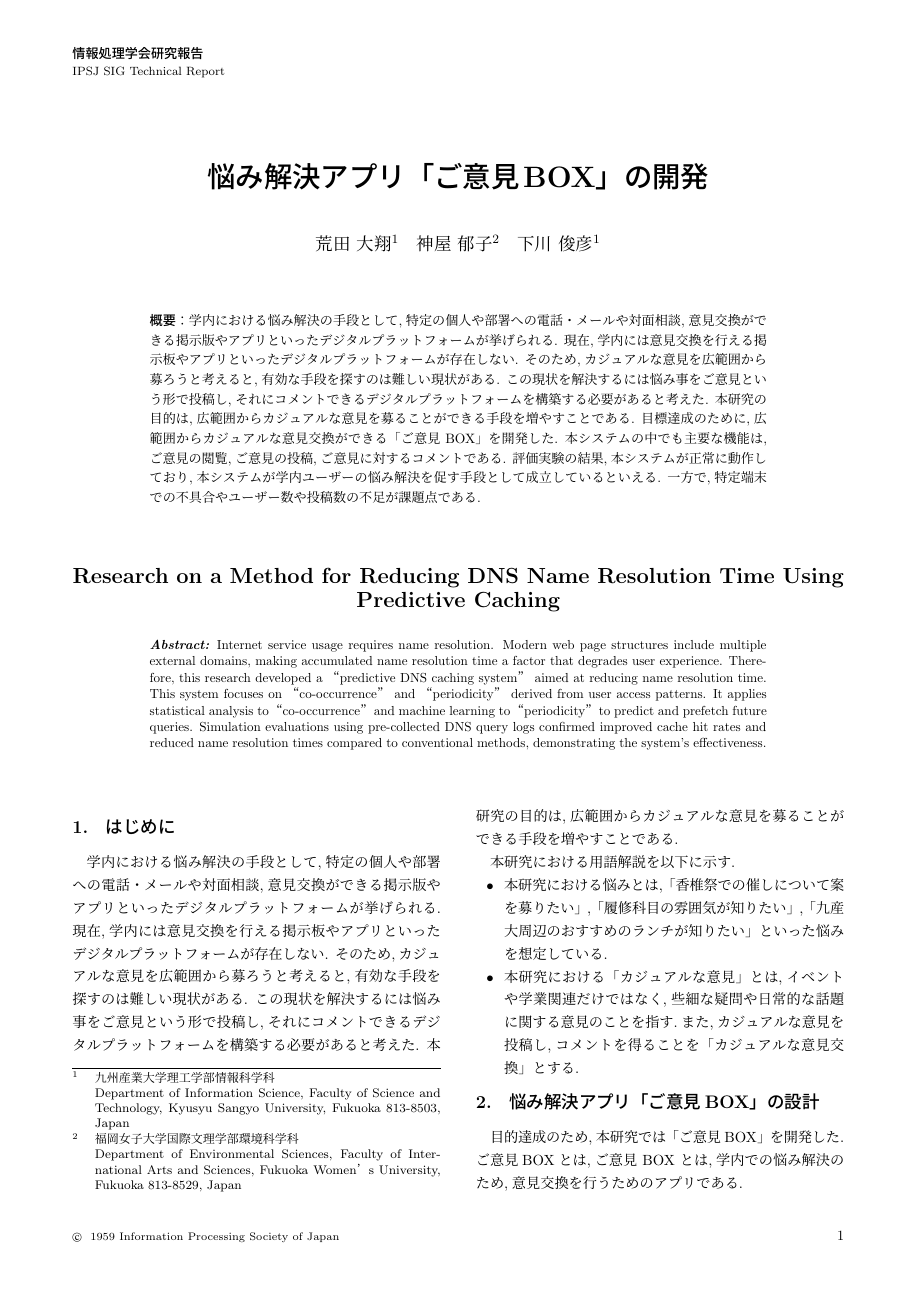
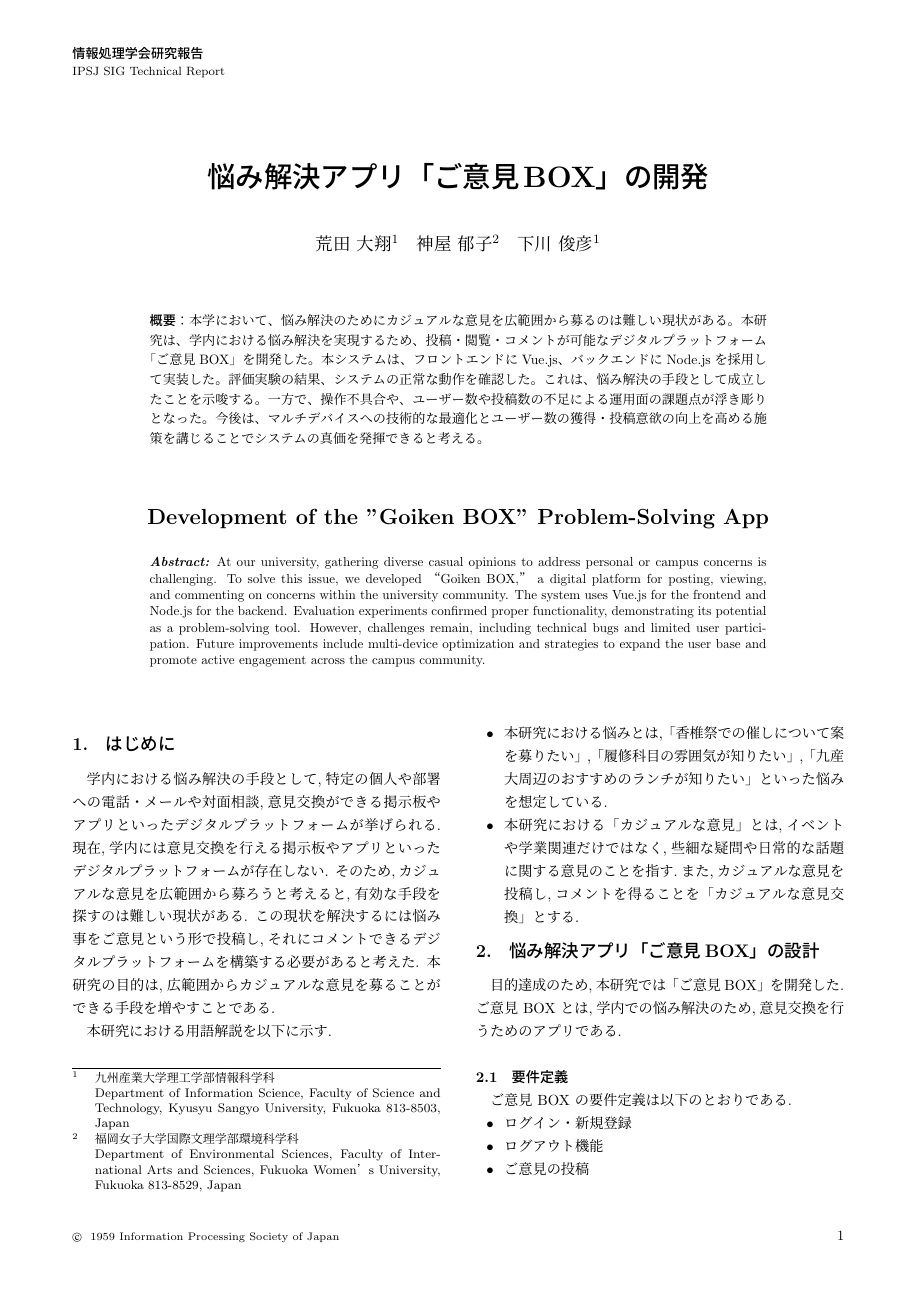
Before and after one commit to smkwlab/k22rs005-hinokuni2025, a LaTeX document (main.tex): page 1 of 8. Compiled offline with pLaTeX and dvipdfmx; a LaTeX package or settings file that is missing is left out.

Commit message:
2nd-draft
・指摘事項の修正
・冗長な表現の修正
・概要が３００文字におさまっていなかったので申し込みした時と同じ内容に差し替えた。
タイトル・概要の英文も入れました。

```diff
--- a/main.tex
+++ b/main.tex
@@ -32,7 +32,8 @@
 
 \title{悩み解決アプリ「ご意見BOX」の開発\\}
 
-\etitle{Research on a Method for Reducing DNS Name Resolution Time Using Predictive Caching \\ }
+\etitle{
+Development of the "Goiken BOX" Problem-Solving App\\ }
 
 \affiliate{KSU}{九州産業大学理工学部情報科学科\\
 Department of Information Science, Faculty of Science and
@@ -49,15 +50,13 @@ Fukuoka 813-8529, Japan}
 \author{下川 俊彦}{Shimokawa Toshihiko}{KSU}
 
 \begin{abstract}
-学内における悩み解決の手段として,特定の個人や部署への電話・メールや対面相談,意見交換ができる掲示版やアプリといったデジタルプラットフォームが挙げられる.
-現在,学内には意見交換を行える掲示板やアプリといったデジタルプラットフォームが存在しない.
-そのため,カジュアルな意見を広範囲から募ろうと考えると,有効な手段を探すのは難しい現状がある.
-この現状を解決するには悩み事をご意見という形で投稿し,それにコメントできるデジタルプラットフォームを構築する必要があると考えた.
-本研究の目的は,広範囲からカジュアルな意見を募ることができる手段を増やすことである.
-目標達成のために,広範囲からカジュアルな意見交換ができる「ご意見 BOX」を開発した.
-本システムの中でも主要な機能は,ご意見の閲覧,ご意見の投稿,ご意見に対するコメントである.
-評価実験の結果,本システムが正常に動作しており,本システムが学内ユーザーの悩み解決を促す手段として成立しているといえる.
-一方で,特定端末での不具合やユーザー数や投稿数の不足が課題点である.
+本学において、悩み解決のためにカジュアルな意見を広範囲から募るのは難しい現状がある。
+本研究は、学内における悩み解決を実現するため、投稿・閲覧・コメントが可能なデジタルプラットフォーム「ご意見BOX」を開発した。
+本システムは、フロントエンドにVue.js、バックエンドにNode.jsを採用して実装した。
+評価実験の結果、システムの正常な動作を確認した。
+これは、悩み解決の手段として成立したことを示唆する。
+一方で、操作不具合や、ユーザー数や投稿数の不足による運用面の課題点が浮き彫りとなった。
+今後は、マルチデバイスへの技術的な最適化とユーザー数の獲得・投稿意欲の向上を高める施策を講じることでシステムの真価を発揮できると考える。
 \end{abstract}
 
 
@@ -67,12 +66,7 @@ Fukuoka 813-8529, Japan}
 %\end{jkeyword}
 %
 \begin{eabstract}
-Internet service usage requires name resolution.
-Modern web page structures include multiple external domains, making accumulated name resolution time a factor that degrades user experience.
-Therefore, this research developed a “predictive DNS caching system” aimed at reducing name resolution time.
-This system focuses on “co-occurrence” and “periodicity” derived from user access patterns.
-It applies statistical analysis to “co-occurrence” and machine learning to “periodicity” to predict and prefetch future queries.
-Simulation evaluations using pre-collected DNS query logs confirmed improved cache hit rates and reduced name resolution times compared to conventional methods, demonstrating the system's effectiveness.
+At our university, gathering diverse casual opinions to address personal or campus concerns is challenging. To solve this issue, we developed “Goiken BOX,” a digital platform for posting, viewing, and commenting on concerns within the university community. The system uses Vue.js for the frontend and Node.js for the backend. Evaluation experiments confirmed proper functionality, demonstrating its potential as a problem-solving tool. However, challenges remain, including technical bugs and limited user participation. Future improvements include multi-device optimization and strategies to expand the user base and promote active engagement across the campus community.
 \end{eabstract}
 
 %\begin{ekeyword}
@@ -83,7 +77,7 @@ Simulation evaluations using pre-collected DNS query logs confirmed improved cac
 
 %1
 \section{はじめに}
-学内における悩み解決の手段として,特定の個人や部署への電話・メールや対面相談,意見交換ができる掲示版やアプリといったデジタルプラットフォームが挙げられる.
+学内における悩み解決の手段として,特定の個人や部署への電話・メールや対面相談,意見交換ができる掲示板やアプリといったデジタルプラットフォームが挙げられる.
 現在,学内には意見交換を行える掲示板やアプリといったデジタルプラットフォームが存在しない.
 そのため,カジュアルな意見を広範囲から募ろうと考えると,有効な手段を探すのは難しい現状がある.
 この現状を解決するには悩み事をご意見という形で投稿し,それにコメントできるデジタルプラットフォームを構築する必要があると考えた.
@@ -101,7 +95,7 @@ Simulation evaluations using pre-collected DNS query logs confirmed improved cac
 \label{sec:format}
 
 目的達成のため,本研究では「ご意見BOX」を開発した.
-ご意見BOXとは,ご意見 BOX とは,学内での悩み解決のため,意見交換を行うためのアプリである.
+ご意見 BOX とは,学内での悩み解決のため,意見交換を行うためのアプリである.
 
 %3.1
 \subsection{要件定義}\label{youken}
@@ -447,7 +442,7 @@ Node.jsとブラウザのためのPromiseベースのHTTPクライアントラ
 
 \subsubsection{ユーザープロフィール画面}\label{sec:profile}
 プロフィールアイコンを押下した際,表示される画面である(図\ref{fig:profile}).
-この画面では,ユーザーのプロフィール画像の設定,ユーザーの投稿したご意見とコメントしたご意見を閲覧することが出来る.
+この画面では,ユーザーのプロフィール画像の設定,ユーザーの投稿したご意見とコメントしたご意見を閲覧できる.
 
 % 図の挿入
 \begin{figure}[htb]
```
Also changed, not shown: main.tex (57 more changed lines).
